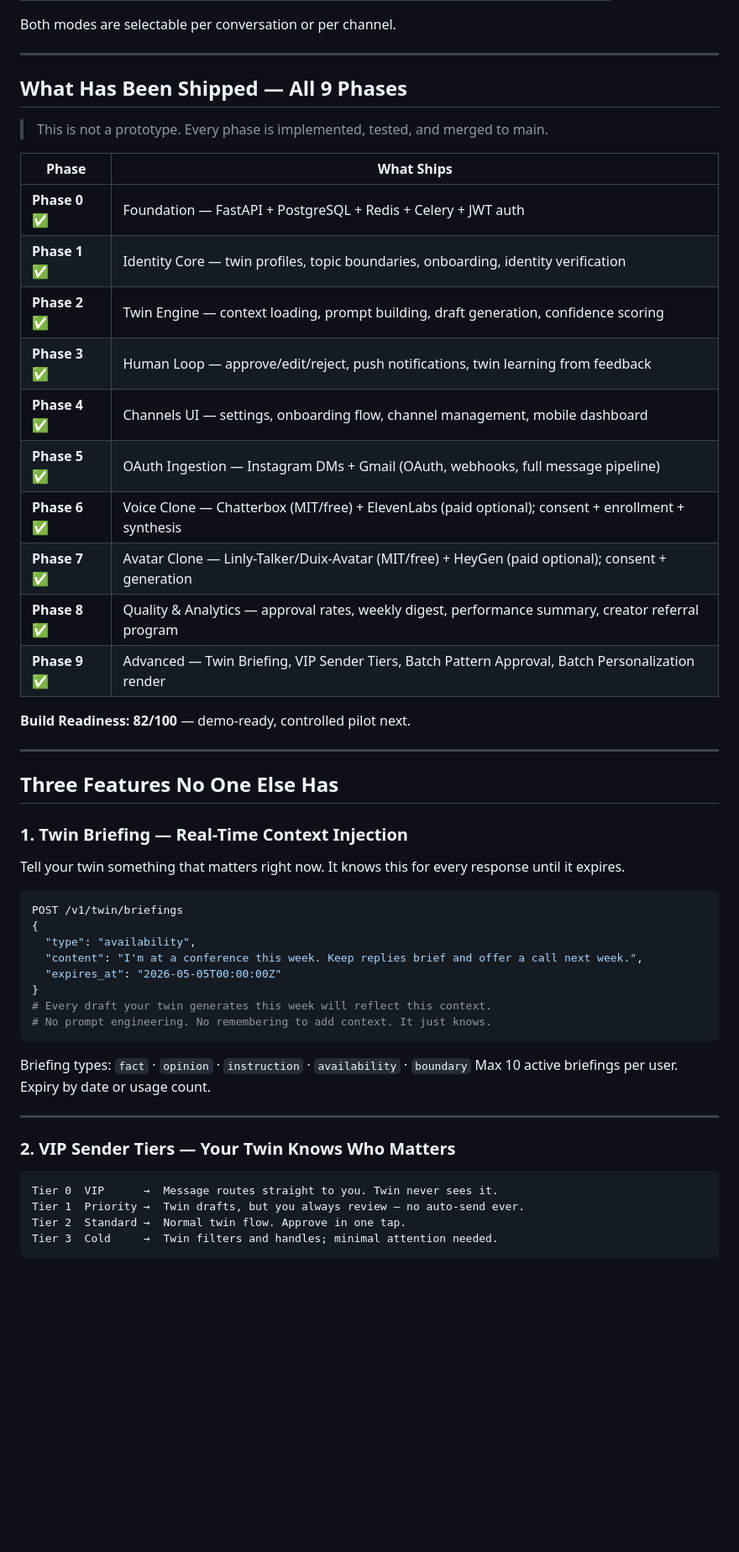
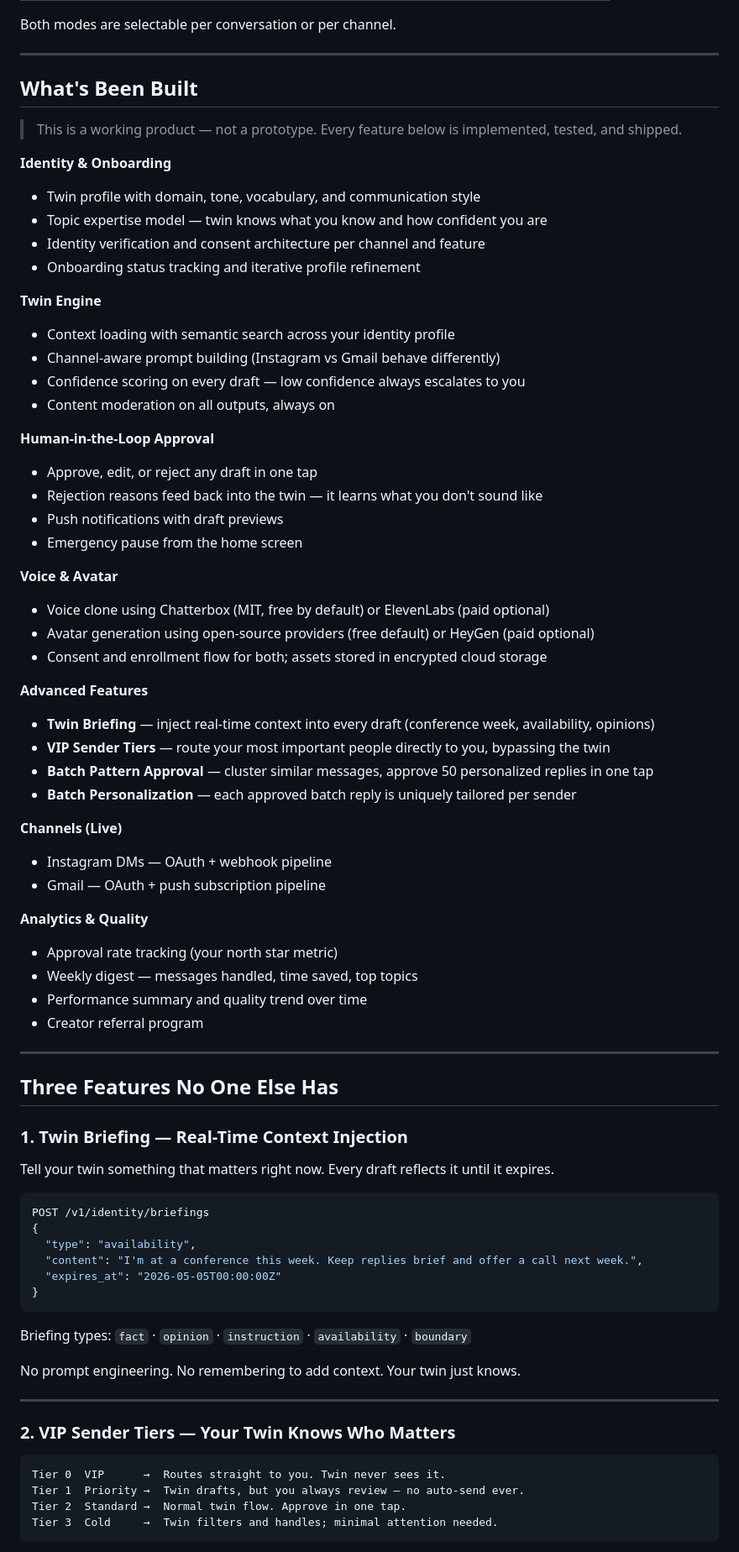
Before and after one commit to VenkataAnilKumar/SELPH, a Markdown page: README.md, the part around one of its changes. Shown at 84% size. GitHub-like rendering; blank space fills up the shorter version.

````diff
--- a/README.md
+++ b/README.md
@@ -123,24 +121,48 @@ Both modes are selectable per conversation or per channel.
 
 ---
 
-## What Has Been Shipped — All 9 Phases
+## What's Been Built
 
-> This is not a prototype. Every phase is implemented, tested, and merged to main.
+> This is a working product — not a prototype. Every feature below is implemented, tested, and shipped.
 
-| Phase | What Ships |
-|---|---|
-| **Phase 0** ✅ | Foundation — FastAPI + PostgreSQL + Redis + Celery + JWT auth |
-| **Phase 1** ✅ | Identity Core — twin profiles, topic boundaries, onboarding, identity verification |
-| **Phase 2** ✅ | Twin Engine — context loading, prompt building, draft generation, confidence scoring |
-| **Phase 3** ✅ | Human Loop — approve/edit/reject, push notifications, twin learning from feedback |
-| **Phase 4** ✅ | Channels UI — settings, onboarding flow, channel management, mobile dashboard |
-| **Phase 5** ✅ | OAuth Ingestion — Instagram DMs + Gmail (OAuth, webhooks, full message pipeline) |
-| **Phase 6** ✅ | Voice Clone — Chatterbox (MIT/free) + ElevenLabs (paid optional); consent + enrollment + synthesis |
-| **Phase 7** ✅ | Avatar Clone — Linly-Talker/Duix-Avatar (MIT/free) + HeyGen (paid optional); consent + generation |
-| **Phase 8** ✅ | Quality & Analytics — approval rates, weekly digest, performance summary, creator referral program |
-| **Phase 9** ✅ | Advanced — Twin Briefing, VIP Sender Tiers, Batch Pattern Approval, Batch Personalization render |
+**Identity & Onboarding**
+- Twin profile with domain, tone, vocabulary, and communication style
+- Topic expertise model — twin knows what you know and how confident you are
+- Identity verification and consent architecture per channel and feature
+- Onboarding status tracking and iterative profile refinement
 
-**Build Readiness: 82/100** — demo-ready, controlled pilot next.
+**Twin Engine**
+- Context loading with semantic search across your identity profile
+- Channel-aware prompt building (Instagram vs Gmail behave differently)
+- Confidence scoring on every draft — low confidence always escalates to you
+- Content moderation on all outputs, always on
+
+**Human-in-the-Loop Approval**
+- Approve, edit, or reject any draft in one tap
+- Rejection reasons feed back into the twin — it learns what you don't sound like
+- Push notifications with draft previews
+- Emergency pause from the home screen
+
+**Voice & Avatar**
+- Voice clone using Chatterbox (MIT, free by default) or ElevenLabs (paid optional)
+- Avatar generation using open-source providers (free default) or HeyGen (paid optional)
+- Consent and enrollment flow for both; assets stored in encrypted cloud storage
+
+**Advanced Features**
+- **Twin Briefing** — inject real-time context into every draft (conference week, availability, opinions)
+- **VIP Sender Tiers** — route your most important people directly to you, bypassing the twin
+- **Batch Pattern Approval** — cluster similar messages, approve 50 personalized replies in one tap
+- **Batch Personalization** — each approved batch reply is uniquely tailored per sender
+
+**Channels (Live)**
+- Instagram DMs — OAuth + webhook pipeline
+- Gmail — OAuth + push subscription pipeline
+
+**Analytics & Quality**
+- Approval rate tracking (your north star metric)
+- Weekly digest — messages handled, time saved, top topics
+- Performance summary and quality trend over time
+- Creator referral program
 
 ---
 
@@ -148,28 +170,27 @@ Both modes are selectable per conversation or per channel.
 
 ### 1. Twin Briefing — Real-Time Context Injection
 
-Tell your twin something that matters right now. It knows this for every response until it expires.
+Tell your twin something that matters right now. Every draft reflects it until it expires.
 
-```python
-POST /v1/twin/briefings
+```json
+POST /v1/identity/briefings
 {
   "type": "availability",
   "content": "I'm at a conference this week. Keep replies brief and offer a call next week.",
   "expires_at": "2026-05-05T00:00:00Z"
 }
-# Every draft your twin generates this week will reflect this context.
-# No prompt engineering. No remembering to add context. It just knows.
 ```
 
 Briefing types: `fact` · `opinion` · `instruction` · `availability` · `boundary`
-Max 10 active briefings per user. Expiry by date or usage count.
+
+No prompt engineering. No remembering to add context. Your twin just knows.
 
 ---
 
 ### 2. VIP Sender Tiers — Your Twin Knows Who Matters
 
 ```
-Tier 0  VIP      →  Message routes straight to you. Twin never sees it.
+Tier 0  VIP      →  Routes straight to you. Twin never sees it.
 Tier 1  Priority →  Twin drafts, but you always review — no auto-send ever.
 Tier 2  Standard →  Normal twin flow. Approve in one tap.
 Tier 3  Cold     →  Twin filters and handles; minimal attention needed.
````
Also changed, not shown: other parts of README.md (+59 -144 lines).
